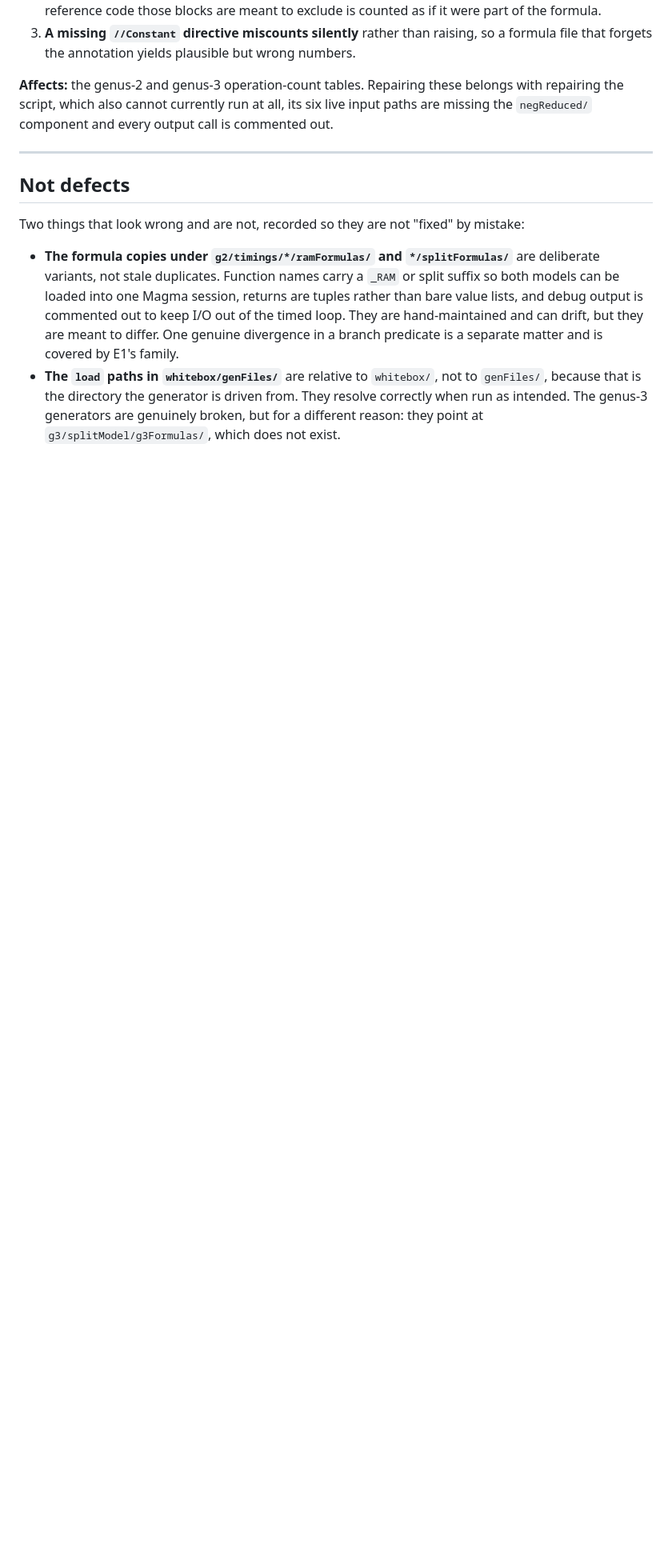
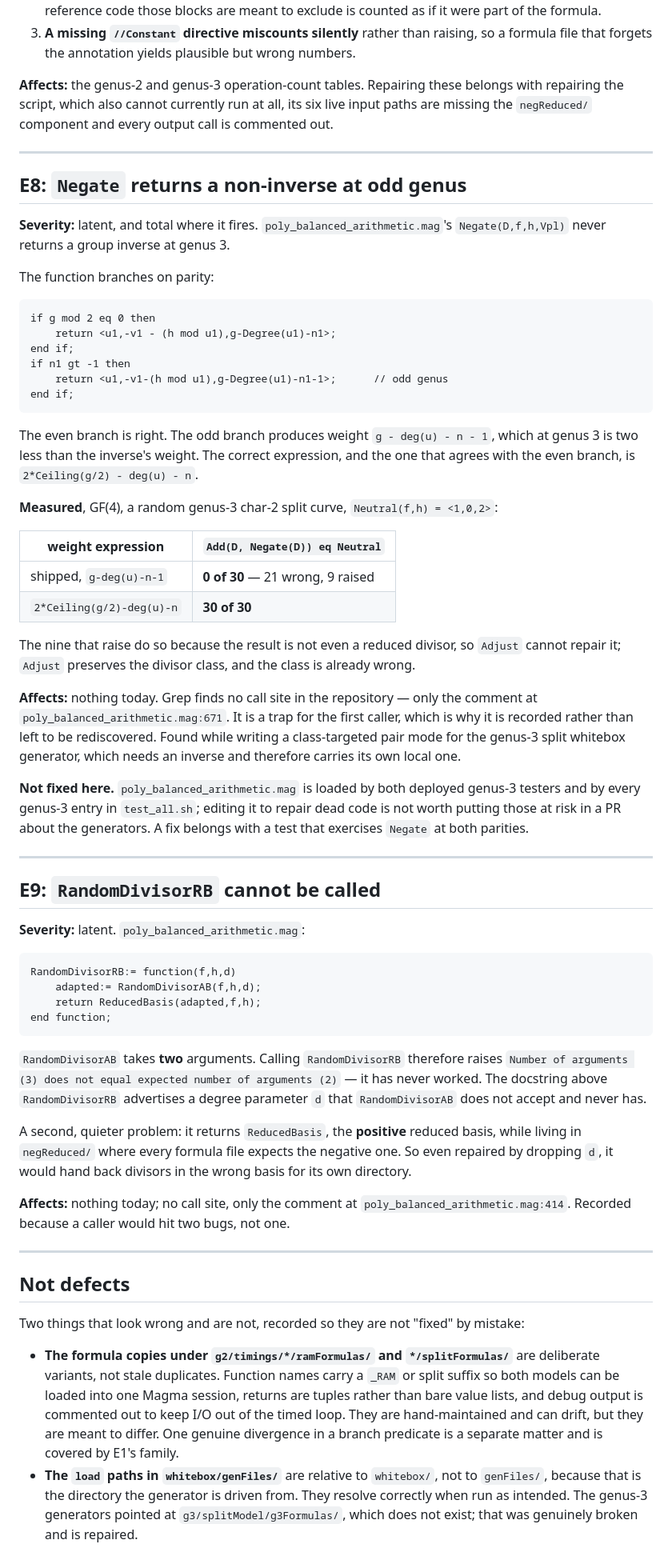
Before and after one commit to salindne/divisorArithmetic, a Markdown page: ERRATA.md, the part around one of its changes. Shown at 80% size. Drawn GitHub-style; blank space fills up the shorter version.

Commit message:
docs(errata): record two latent defects in poly_balanced_arithmetic.mag
E8 -- Negate returns a non-inverse at odd genus. The function branches on parity;
the even branch is right, the odd one produces weight g - deg(u) - n - 1, two less
than the inverse's weight at genus 3. Measured on GF(4) against
Neutral(f,h) = <1,0,2>: Add(D, Negate(D)) eq Neutral holds for 0 of 30 divisors --
21 wrong, 9 raising, because the result is not even reduced so Adjust cannot repair
it. With 2*Ceiling(g/2) - deg(u) - n, which is what the even branch agrees with,
30 of 30.

E9 -- RandomDivisorRB cannot be called. It invokes RandomDivisorAB(f,h,d) with
three arguments where the function takes two, so it raises immediately; it has
never worked. Its docstring advertises a degree parameter RandomDivisorAB has never
accepted. A second problem behind that one: it returns ReducedBasis, the POSITIVE
reduced basis, while living in negReduced/ where every formula file expects the
negative one.

Both are latent -- grep finds no call site for either, only the comments at :414
and :671. Recorded rather than fixed: that file is loaded by both deployed genus-3
testers and by every genus-3 entry in test_all.sh, and editing it to repair dead
code is not worth putting those at risk here. A fix belongs with a test that
exercises Negate at both parities.

Also notes why E7 is absent from this file, so the gap does not read as an
oversight, and drops the stale "not defects" note about the genus-3 generators'
load paths now that they are repaired.

````diff
--- a/ERRATA.md
+++ b/ERRATA.md
@@ -203,6 +206,72 @@ component and every output call is commented out.
 
 ---
 
+## E8: `Negate` returns a non-inverse at odd genus
+
+**Severity:** latent, and total where it fires. `poly_balanced_arithmetic.mag`'s `Negate(D,f,h,Vpl)`
+never returns a group inverse at genus 3.
+
+The function branches on parity:
+
+```magma
+if g mod 2 eq 0 then
+    return <u1,-v1 - (h mod u1),g-Degree(u1)-n1>;
+end if;
+if n1 gt -1 then
+    return <u1,-v1-(h mod u1),g-Degree(u1)-n1-1>;      // odd genus
+end if;
+```
+
+The even branch is right. The odd branch produces weight `g - deg(u) - n - 1`, which at genus 3 is two
+less than the inverse's weight. The correct expression, and the one that agrees with the even branch, is
+`2*Ceiling(g/2) - deg(u) - n`.
+
+**Measured**, GF(4), a random genus-3 char-2 split curve, `Neutral(f,h) = <1,0,2>`:
+
+| weight expression | `Add(D, Negate(D)) eq Neutral` |
+|---|---|
+| shipped, `g-deg(u)-n-1` | **0 of 30** — 21 wrong, 9 raised |
+| `2*Ceiling(g/2)-deg(u)-n` | **30 of 30** |
+
+The nine that raise do so because the result is not even a reduced divisor, so `Adjust` cannot repair it;
+`Adjust` preserves the divisor class, and the class is already wrong.
+
+**Affects:** nothing today. Grep finds no call site in the repository — only the comment at
+`poly_balanced_arithmetic.mag:671`. It is a trap for the first caller, which is why it is recorded rather
+than left to be rediscovered. Found while writing a class-targeted pair mode for the genus-3 split
+whitebox generator, which needs an inverse and therefore carries its own local one.
+
+**Not fixed here.** `poly_balanced_arithmetic.mag` is loaded by both deployed genus-3 testers and by
+every genus-3 entry in `test_all.sh`; editing it to repair dead code is not worth putting those at risk
+in a PR about the generators. A fix belongs with a test that exercises `Negate` at both parities.
+
+---
+
+## E9: `RandomDivisorRB` cannot be called
+
+**Severity:** latent. `poly_balanced_arithmetic.mag`:
+
+```magma
+RandomDivisorRB:= function(f,h,d)
+    adapted:= RandomDivisorAB(f,h,d);
+    return ReducedBasis(adapted,f,h);
+end function;
+```
+
+`RandomDivisorAB` takes **two** arguments. Calling `RandomDivisorRB` therefore raises
+`Number of arguments (3) does not equal expected number of arguments (2)` — it has never worked. The
+docstring above `RandomDivisorRB` advertises a degree parameter `d` that `RandomDivisorAB` does not
+accept and never has.
+
+A second, quieter problem: it returns `ReducedBasis`, the **positive** reduced basis, while living in
+`negReduced/` where every formula file expects the negative one. So even repaired by dropping `d`, it
+would hand back divisors in the wrong basis for its own directory.
+
+**Affects:** nothing today; no call site, only the comment at `poly_balanced_arithmetic.mag:414`.
+Recorded because a caller would hit two bugs, not one.
+
+---
+
 ## Not defects
 
 Two things that look wrong and are not, recorded so they are not "fixed" by mistake:
@@ -215,5 +284,5 @@ Two things that look wrong and are not, recorded so they are not "fixed" by mist
   E1's family.
 - **The `load` paths in `whitebox/genFiles/`** are relative to `whitebox/`, not to `genFiles/`, because
   that is the directory the generator is driven from. They resolve correctly when run as intended. The
-  genus-3 generators are genuinely broken, but for a different reason: they point at
-  `g3/splitModel/g3Formulas/`, which does not exist.
+  genus-3 generators pointed at `g3/splitModel/g3Formulas/`, which does not exist; that was genuinely
+  broken and is repaired.
````
Also changed, not shown: other parts of ERRATA.md (+4 -1 lines).
